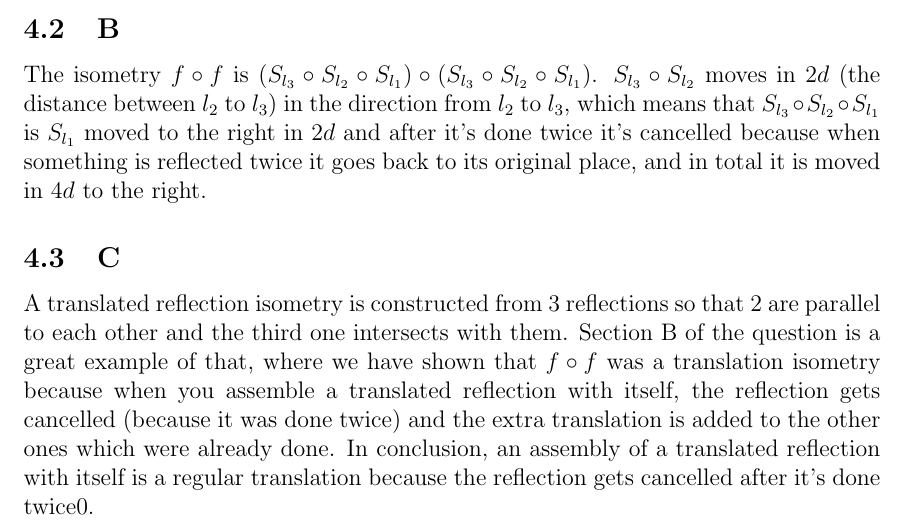
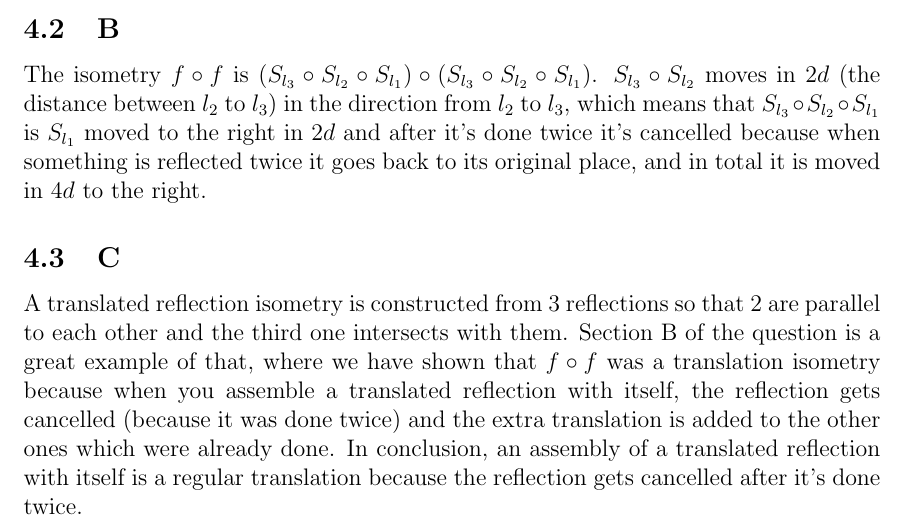
Before and after one commit to jonohayon/ashnav-openu, a LaTeX document (maman-15/maman-15.tex): part of page 6 of 6, cut so that both start at the same text. Compiled offline with pdfLaTeX.

Commit message:
whoops fixed a typo

```diff
--- a/maman-15/maman-15.tex
+++ b/maman-15/maman-15.tex
@@ -127,6 +127,6 @@ We'll mark the point where $l_2$ intersects with $l_1$ using the letter $O$. Bec
 The isometry $f \circ f$ is $(S_{l_3} \circ S_{l_2} \circ S_{l_1}) \circ (S_{l_3} \circ S_{l_2} \circ S_{l_1})$. $S_{l_3} \circ S_{l_2}$ moves in $2d$ (the distance between $l_2$ to $l_3$) in the direction from $l_2$ to $l_3$, which means that $S_{l_3} \circ S_{l_2} \circ S_{l_1}$ is $S_{l_1}$ moved to the right in $2d$ and after it's done twice it's cancelled because when something is reflected twice it goes back to its original place, and in total it is moved in $4d$ to the right.
 
 \subsection{C}
-A translated reflection isometry is constructed from 3 reflections so that 2 are parallel to each other and the third one intersects with them. Section B of the question is a great example of that, where we have shown that $f \circ f$ was a translation isometry because when you assemble a translated reflection with itself, the reflection gets cancelled (because it was done twice) and the extra translation is added to the other ones which were already done. In conclusion, an assembly of a translated reflection with itself is a regular translation because the reflection gets cancelled after it's done twice0.
+A translated reflection isometry is constructed from 3 reflections so that 2 are parallel to each other and the third one intersects with them. Section B of the question is a great example of that, where we have shown that $f \circ f$ was a translation isometry because when you assemble a translated reflection with itself, the reflection gets cancelled (because it was done twice) and the extra translation is added to the other ones which were already done. In conclusion, an assembly of a translated reflection with itself is a regular translation because the reflection gets cancelled after it's done twice.
 
 \end{document}
```
